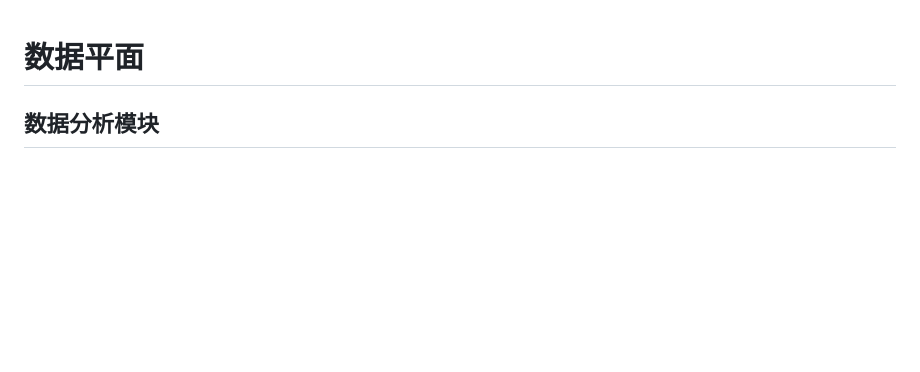
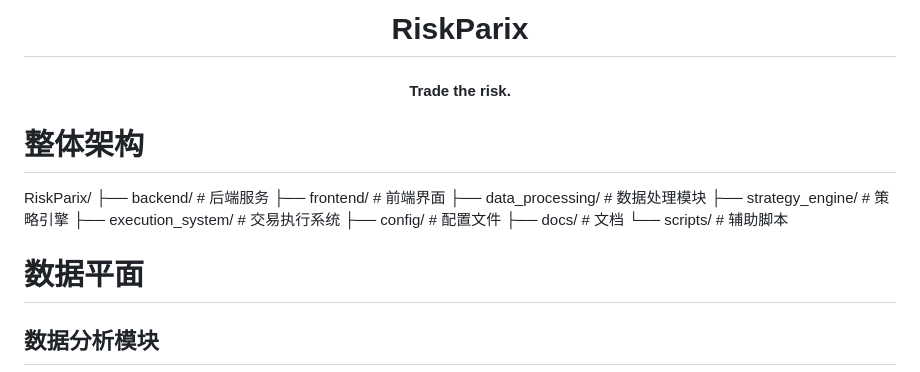
Before and after one commit to Emptope/RiskParix, a Markdown page: README.md, the part around the change. Drawn GitHub-style; blank space fills up the shorter version.

Commit message:
fix: update README.md

```diff
--- a/README.md
+++ b/README.md
@@ -1,3 +1,22 @@
+<div align="center">
+
+# RiskParix
+
+#### Trade the risk.
+
+</div>
+
+# 整体架构
+RiskParix/
+├── backend/                 # 后端服务
+├── frontend/                # 前端界面
+├── data_processing/         # 数据处理模块
+├── strategy_engine/         # 策略引擎
+├── execution_system/        # 交易执行系统
+├── config/                  # 配置文件
+├── docs/                    # 文档
+└── scripts/                 # 辅助脚本
+
 # 数据平面
 ## 数据分析模块
 ## 基础参数
```
